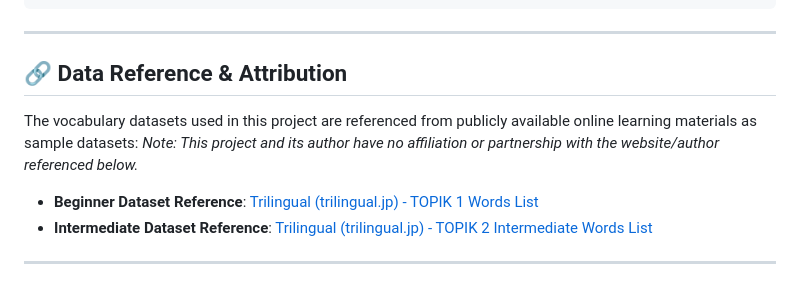
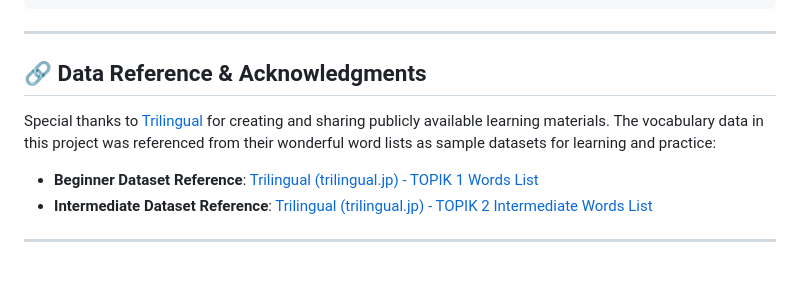
Before and after one commit to urikura/topik, a Markdown page: README.md, the part around the change. Drawn GitHub-style.

Commit message:
Update README.md with polite and grateful data acknowledgment text

```diff
--- a/README.md
+++ b/README.md
@@ -89,10 +89,9 @@ Simply double-click `index.html` or drag and drop it into your preferred web bro
 
 ---
 
-## 🔗 Data Reference & Attribution
+## 🔗 Data Reference & Acknowledgments
 
-The vocabulary datasets used in this project are referenced from publicly available online learning materials as sample datasets:
-*Note: This project and its author have no affiliation or partnership with the website/author referenced below.*
+Special thanks to [Trilingual](https://trilingual.jp/) for creating and sharing publicly available learning materials. The vocabulary data in this project was referenced from their wonderful word lists as sample datasets for learning and practice:
 
 - **Beginner Dataset Reference**: [Trilingual (trilingual.jp) - TOPIK 1 Words List](https://trilingual.jp/jako/20190128-751/)
 - **Intermediate Dataset Reference**: [Trilingual (trilingual.jp) - TOPIK 2 Intermediate Words List](https://trilingual.jp/jako/20190307-1161/)
```
